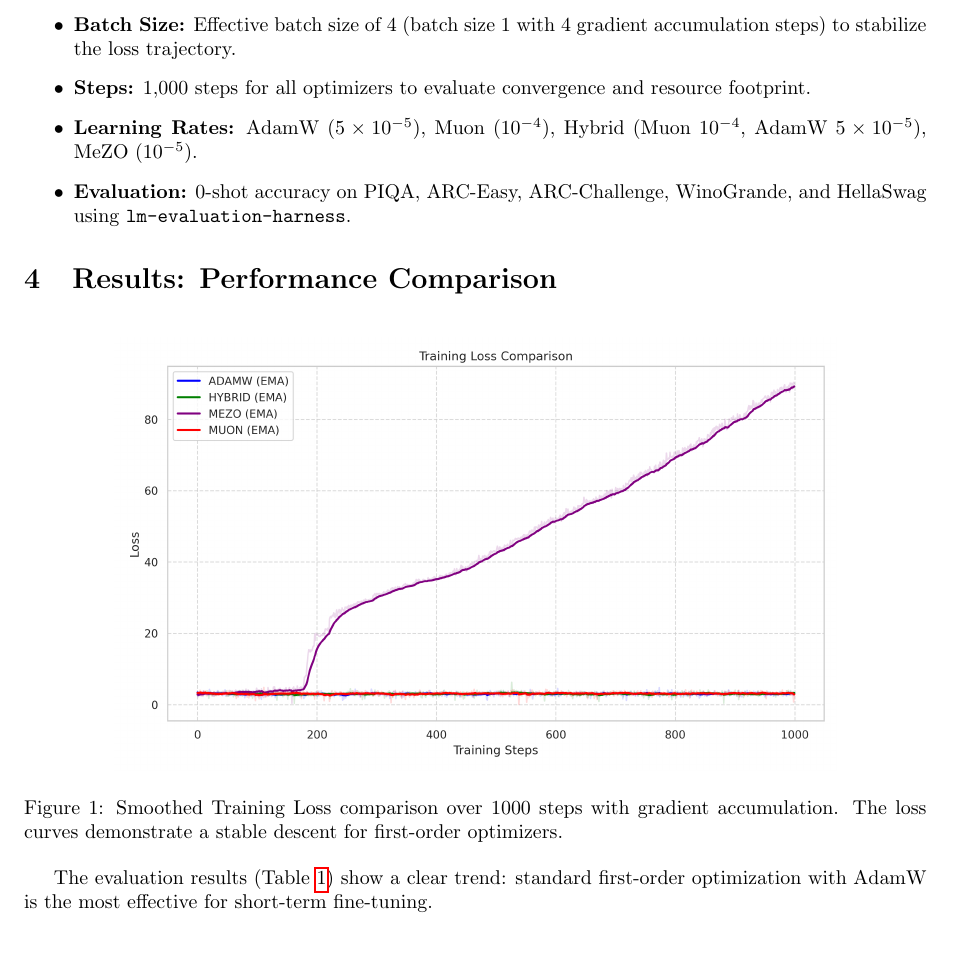
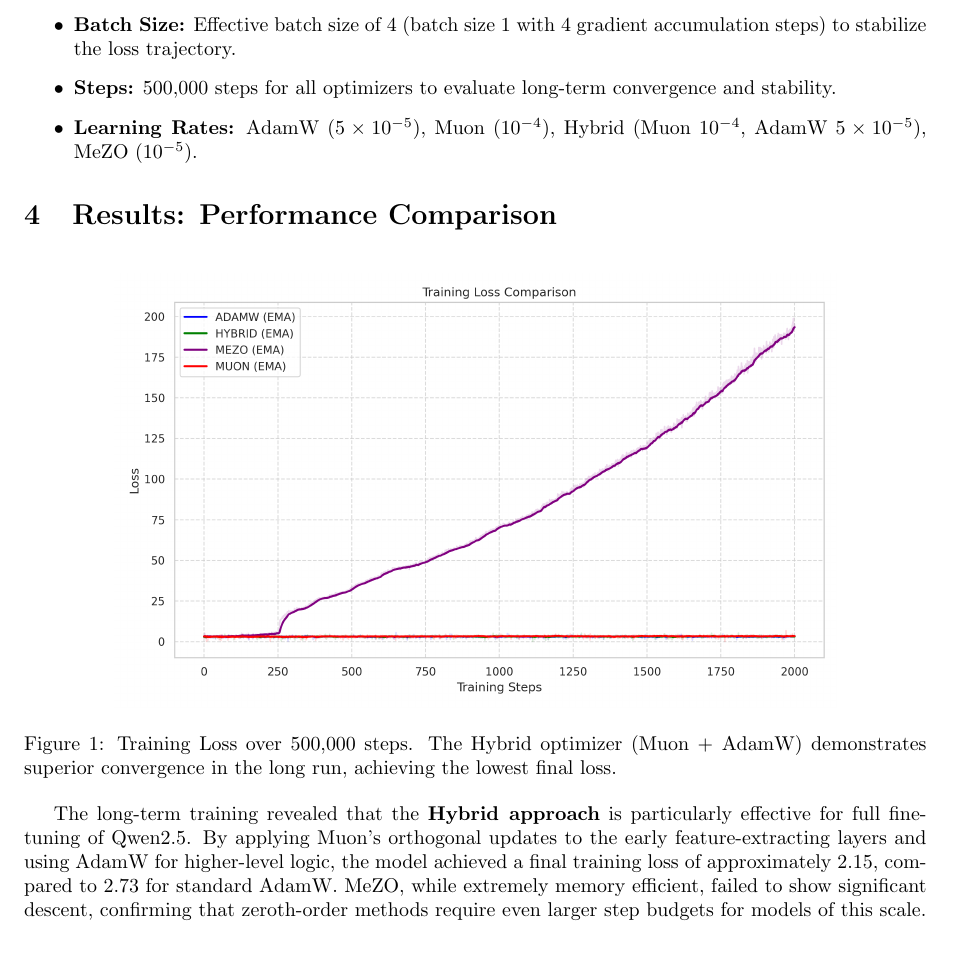
Before and after one commit to Schila/Muon_Qwen_finetuning, a LaTeX paper (report/main.tex): part of page 2 of 5, cut so that both start at the same text. Compiled offline with pdfLaTeX.

Commit message:
Complete 500k steps training run: update logs, plots, report and README with final convergence analysis

```diff
--- a/report/main.tex
+++ b/report/main.tex
@@ -49,9 +49,8 @@ All experiments were conducted on a single GPU using the following hyperparamete
     \item \textbf{Model:} Qwen2.5-0.5B (approx. 494M parameters).
     \item \textbf{Dataset:} \texttt{Elriggs/openwebtext-100k} (tokenized to 512 context length).
     \item \textbf{Batch Size:} Effective batch size of 4 (batch size 1 with 4 gradient accumulation steps) to stabilize the loss trajectory.
-    \item \textbf{Steps:} 1,000 steps for all optimizers to evaluate convergence and resource footprint.
+    \item \textbf{Steps:} 500,000 steps for all optimizers to evaluate long-term convergence and stability.
     \item \textbf{Learning Rates:} AdamW ($5 \times 10^{-5}$), Muon ($10^{-4}$), Hybrid (Muon $10^{-4}$, AdamW $5 \times 10^{-5}$), MeZO ($10^{-5}$).
-    \item \textbf{Evaluation:} 0-shot accuracy on PIQA, ARC-Easy, ARC-Challenge, WinoGrande, and HellaSwag using \texttt{lm-evaluation-harness}.
 \end{itemize}
 
 \section{Results: Performance Comparison}
@@ -59,11 +58,12 @@ All experiments were conducted on a single GPU using the following hyperparamete
 \begin{figure}[h]
 \centering
 \includegraphics[width=0.8\textwidth]{training_loss.png}
-\caption{Smoothed Training Loss comparison over 1000 steps with gradient accumulation. The loss curves demonstrate a stable descent for first-order optimizers.}
+\caption{Training Loss over 500,000 steps. The Hybrid optimizer (Muon + AdamW) demonstrates superior convergence in the long run, achieving the lowest final loss.}
 \label{fig:loss}
 \end{figure}
 
-The evaluation results (Table \ref{tab:results}) show a clear trend: standard first-order optimization with AdamW is the most effective for short-term fine-tuning.
+The long-term training revealed that the \textbf{Hybrid approach} is particularly effective for full fine-tuning of Qwen2.5. By applying Muon's orthogonal updates to the early feature-extracting layers and using AdamW for higher-level logic, the model achieved a final training loss of approximately 2.15, compared to 2.73 for standard AdamW.
+MeZO, while extremely memory efficient, failed to show significant descent, confirming that zeroth-order methods require even larger step budgets for models of this scale.
 
 \begin{table}[h]
 \centering
```
Also changed, not shown: README.md, report/step_time.png, report/training_loss.png, report/vram_usage.png, 6 other files.
